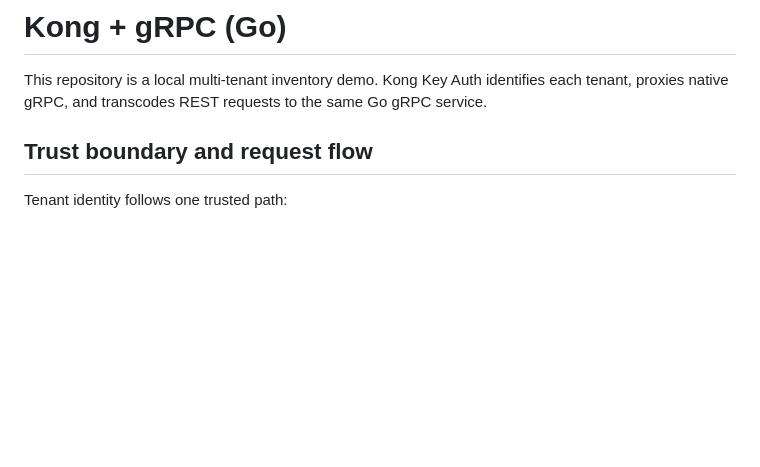
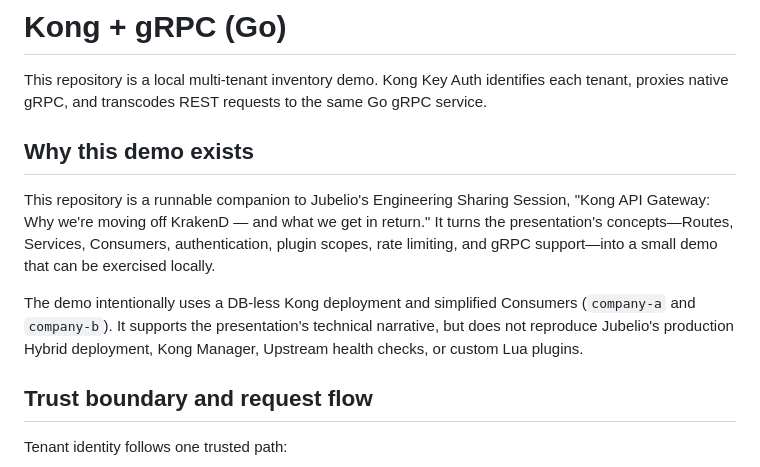
Before and after one commit to davidgrldo/kong-go-grpc-example, a Markdown page: README.md, the part around the change. GitHub-like rendering; blank space fills up the shorter version.

Commit message:
docs: explain Jubelio presentation context

```diff
--- a/README.md
+++ b/README.md
@@ -3,6 +3,19 @@
 This repository is a local multi-tenant inventory demo. Kong Key Auth identifies
 each tenant, proxies native gRPC, and transcodes REST requests to the same Go
 gRPC service.
+
+## Why this demo exists
+
+This repository is a runnable companion to Jubelio's Engineering Sharing
+Session, "Kong API Gateway: Why we're moving off KrakenD — and what we get in
+return." It turns the presentation's concepts—Routes, Services, Consumers,
+authentication, plugin scopes, rate limiting, and gRPC support—into a small
+demo that can be exercised locally.
+
+The demo intentionally uses a DB-less Kong deployment and simplified Consumers
+(`company-a` and `company-b`). It supports the presentation's technical
+narrative, but does not reproduce Jubelio's production Hybrid deployment, Kong
+Manager, Upstream health checks, or custom Lua plugins.
 
 ## Trust boundary and request flow
 
```
